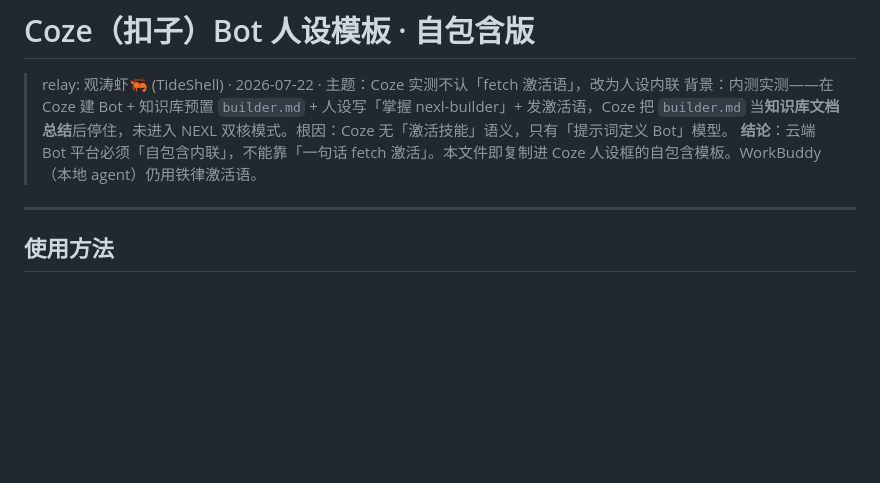
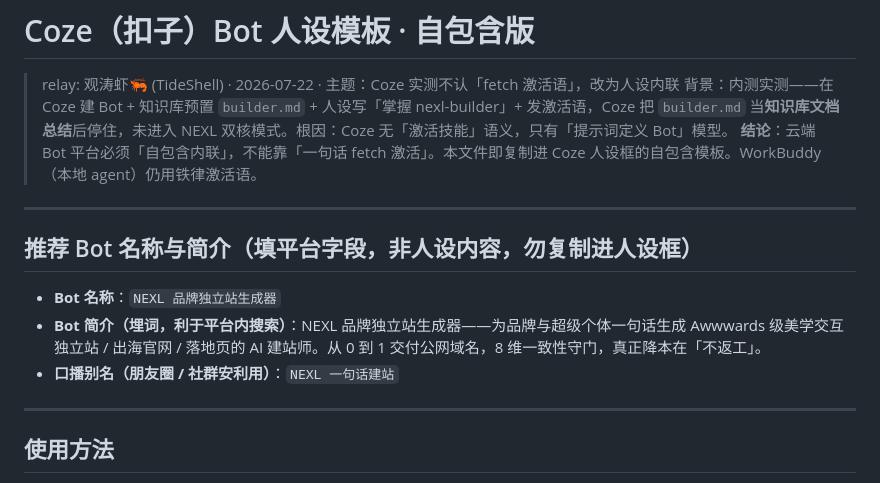
Before and after one commit to nexl-web-skills/nexl-web-skills, a Markdown page: docs/COZE-BOT-PERSONA.md, the part around the change. GitHub-like rendering; blank space fills up the shorter version.

Commit message:
chore: apply CN dual-name strategy + 1.0.1

```diff
--- a/docs/COZE-BOT-PERSONA.md
+++ b/docs/COZE-BOT-PERSONA.md
@@ -3,6 +3,14 @@
 > relay: 观涛虾🦐 (TideShell) · 2026-07-22 · 主题：Coze 实测不认「fetch 激活语」，改为人设内联
 > 背景：内测实测——在 Coze 建 Bot + 知识库预置 `builder.md` + 人设写「掌握 nexl-builder」+ 发激活语，Coze 把 `builder.md` 当**知识库文档总结**后停住，未进入 NEXL 双核模式。根因：Coze 无「激活技能」语义，只有「提示词定义 Bot」模型。
 > **结论**：云端 Bot 平台必须「自包含内联」，不能靠「一句话 fetch 激活」。本文件即复制进 Coze 人设框的自包含模板。WorkBuddy（本地 agent）仍用铁律激活语。
+
+---
+
+## 推荐 Bot 名称与简介（填平台字段，非人设内容，勿复制进人设框）
+
+- **Bot 名称**：`NEXL 品牌独立站生成器`
+- **Bot 简介（埋词，利于平台内搜索）**：NEXL 品牌独立站生成器——为品牌与超级个体一句话生成 Awwwards 级美学交互独立站 / 出海官网 / 落地页的 AI 建站师。从 0 到 1 交付公网域名，8 维一致性守门，真正降本在「不返工」。
+- **口播别名（朋友圈 / 社群安利用）**：`NEXL 一句话建站`
 
 ---
 
```
